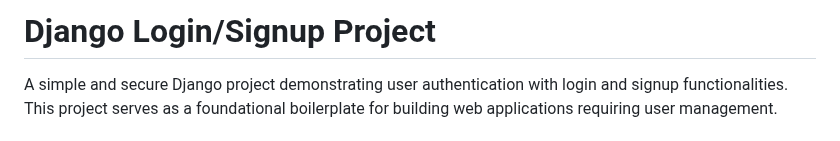
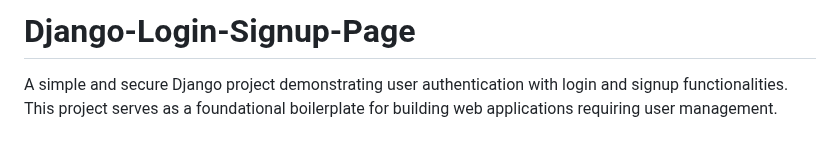
Before and after one commit to 1morshed1/django-login-signup-page, a Markdown page: README.md, the part around the change. Rendered like a GitHub page.

Commit message:
fix: fixed readme.md

```diff
--- a/README.md
+++ b/README.md
@@ -1,4 +1,4 @@
-# Django Login/Signup Project
+# Django-Login-Signup-Page
 
 A simple and secure Django project demonstrating user authentication with login and signup functionalities. This project serves as a foundational boilerplate for building web applications requiring user management.
 
```
